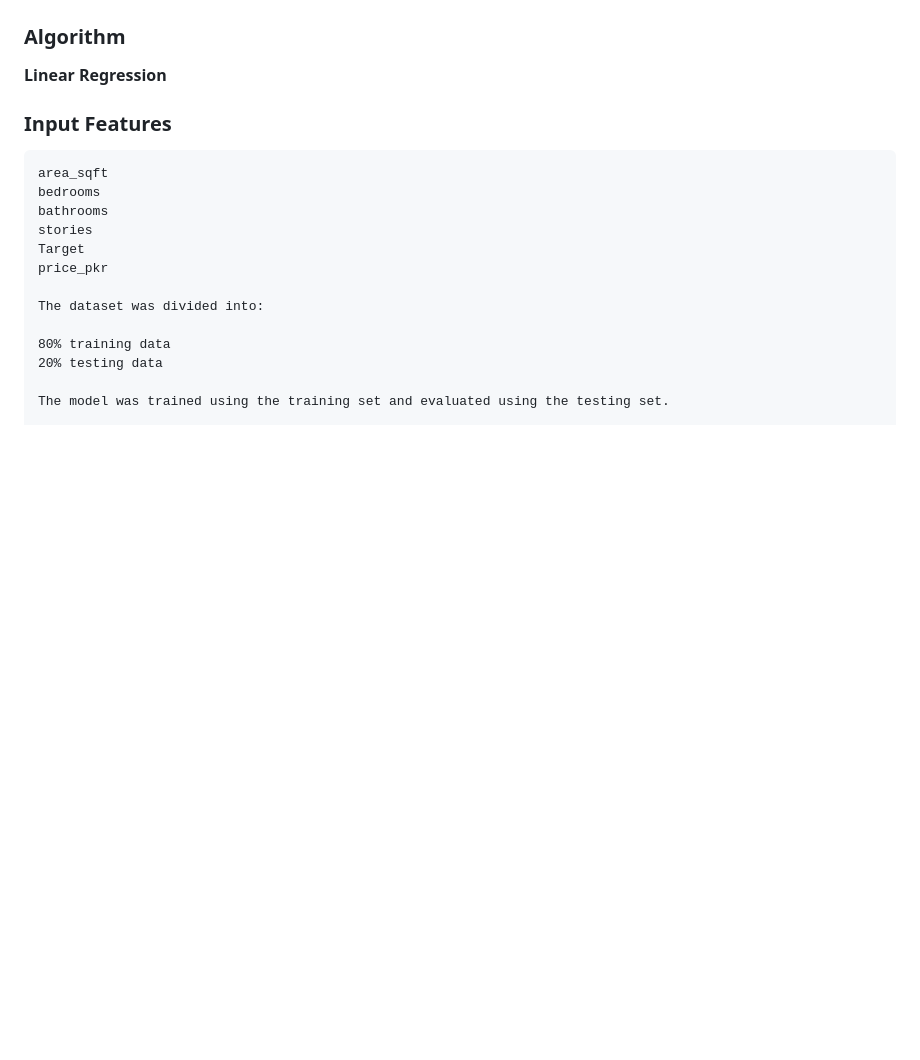
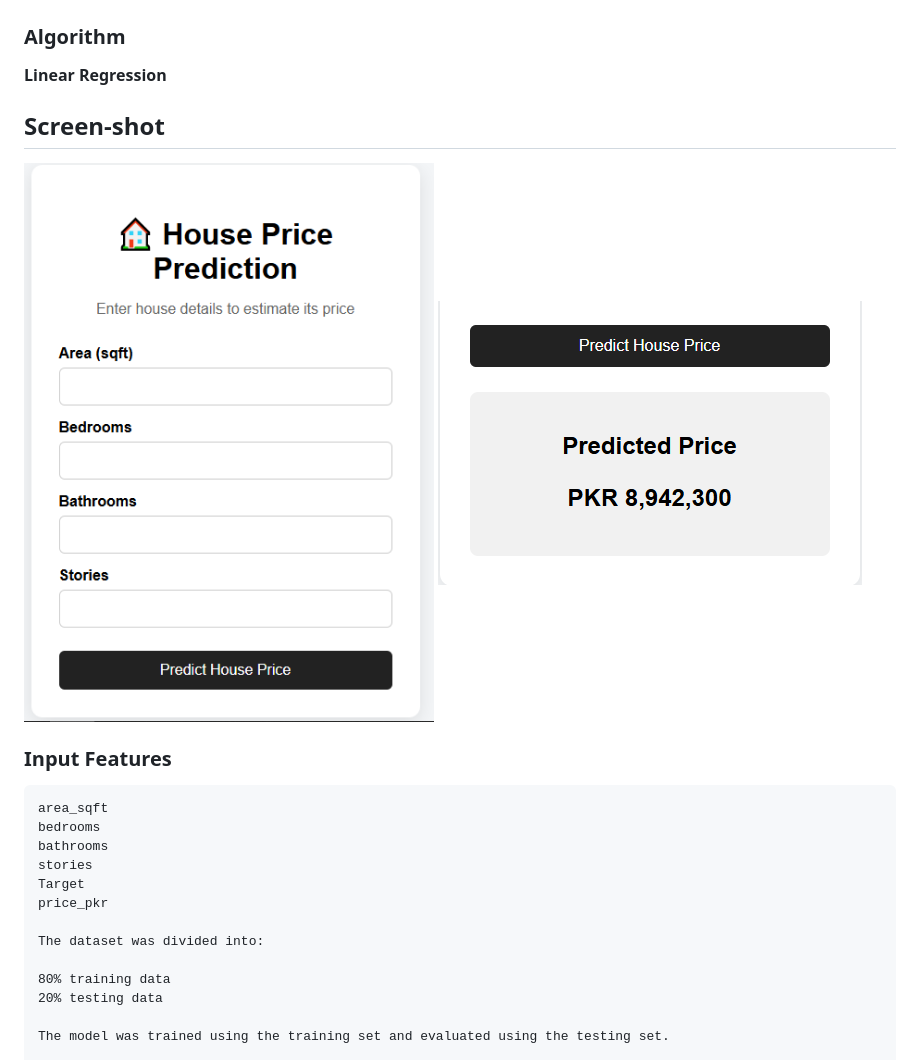
Before and after one commit to nimra13045/House-Price-Prediction-using-Linear-Regression, a Markdown page: README.md, the part around one of its changes. Drawn GitHub-style; pictures changed too: images/output1.png (added), images/output2.png (added); blank space fills up the shorter version.

Commit message:
Add Flask output screenshots

````diff
--- a/README.md
+++ b/README.md
@@ -83,7 +83,10 @@ The following EDA steps were performed:
 ### Algorithm
 
 **Linear Regression**
+## Screen-shot
 
+![House Price Prediction Web App](images/output1.png)
+![House Price Prediction Web App](images/output2.png)
 ### Input Features
 
 ```text
````
Also changed, not shown: other parts of README.md (+7 -1 lines).
